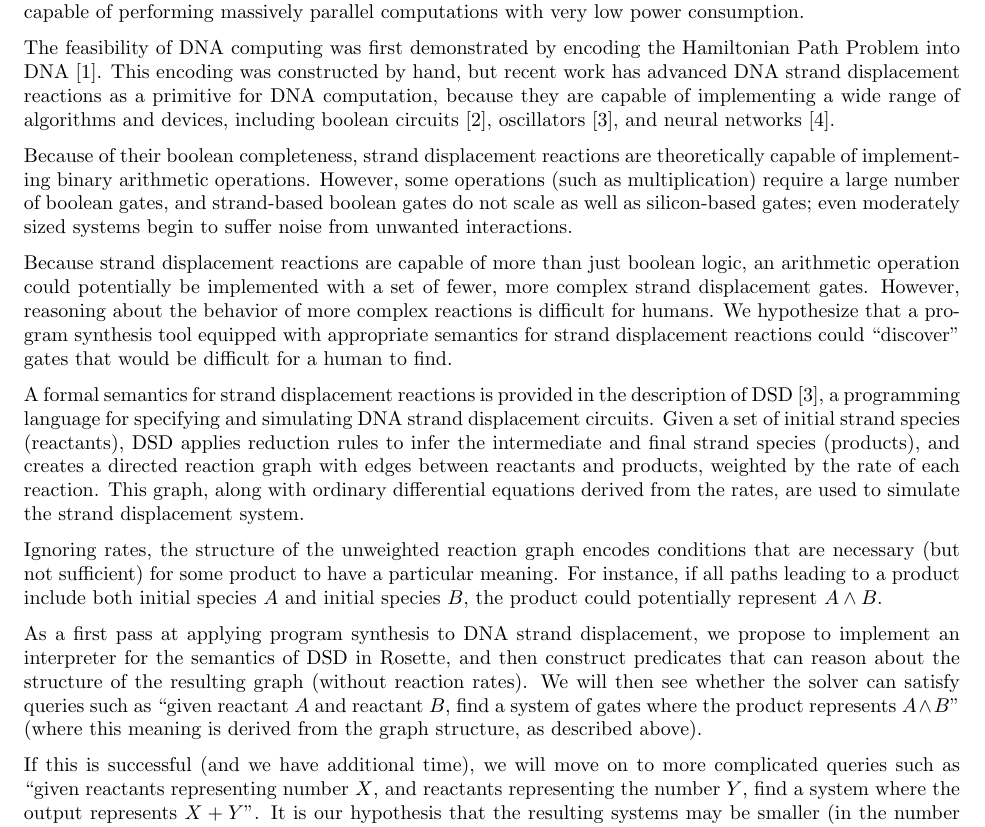
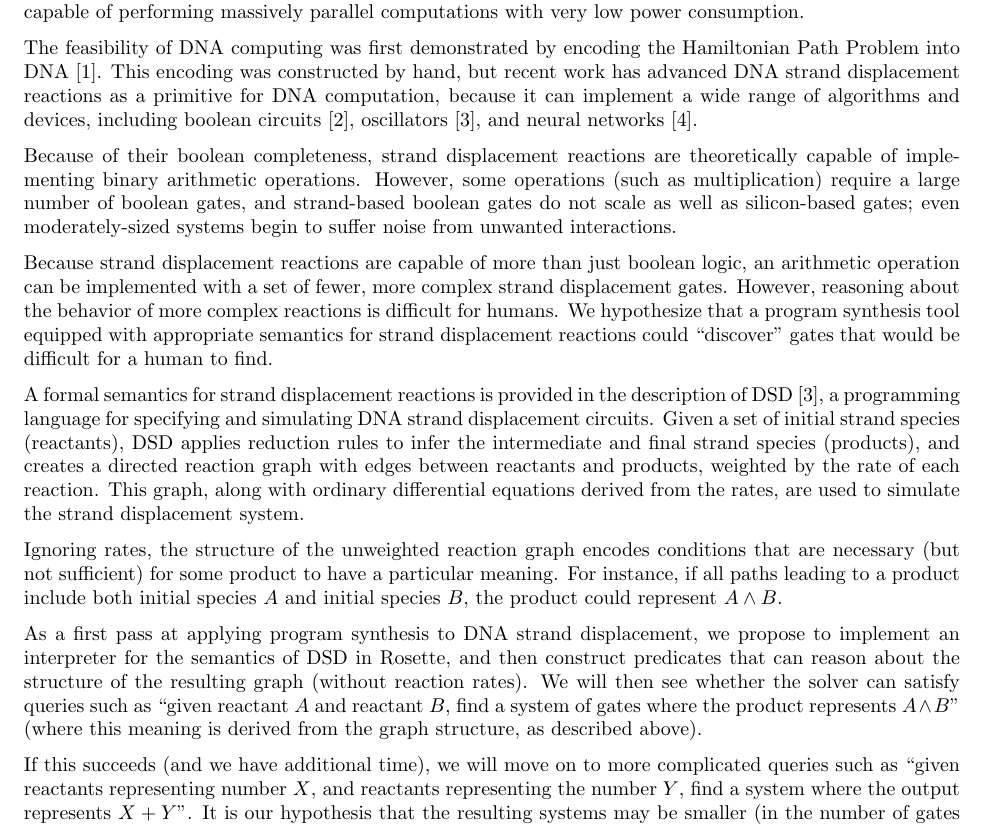
Before and after one commit to gussmith23/dsd-synthesis, a LaTeX document (proposal/proposal.tex): part of page 1 of 2, cut so that both start at the same text. Compiled offline with pdfLaTeX.

Commit message:
some minor edits

```diff
--- a/proposal/proposal.tex
+++ b/proposal/proposal.tex
@@ -20,7 +20,7 @@ power consumption.
 The feasibility of DNA computing was first demonstrated by encoding the
 Hamiltonian Path Problem into DNA~\cite{adelman}. This encoding was constructed
 by hand, but recent work has advanced DNA strand displacement reactions as a
-primitive for DNA computation, because they are capable of implementing a wide
+primitive for DNA computation, because it can implement a wide
 range of algorithms and devices, including boolean circuits~\cite{strands},
 oscillators~\cite{dsd}, and neural networks~\cite{strandnn}.
 
@@ -28,11 +28,11 @@ Because of their boolean completeness, strand displacement reactions are
 theoretically capable of implementing binary arithmetic operations. However,
 some operations (such as multiplication) require a large number of
 boolean gates, and strand-based boolean gates do not scale as well as
-silicon-based gates; even moderately sized systems begin to suffer noise
+silicon-based gates; even moderately-sized systems begin to suffer noise
 from unwanted interactions.
 
 Because strand displacement reactions are capable of more than just boolean
-logic, an arithmetic operation could potentially be implemented with a set of
+logic, an arithmetic operation can be implemented with a set of
 fewer, more complex strand displacement gates. However, reasoning about the
 behavior of more complex reactions is difficult for humans. We hypothesize that
 a program synthesis tool equipped with appropriate semantics for strand
@@ -51,7 +51,7 @@ are used to simulate the strand displacement system.
 Ignoring rates, the structure of the unweighted reaction graph encodes
 conditions that are necessary (but not sufficient) for some product to have a
 particular meaning. For instance, if all paths leading to a product include both
-initial species $A$ and initial species $B$, the product could potentially
+initial species $A$ and initial species $B$, the product could
 represent $A \land B$.
 
 As a first pass at applying program synthesis to DNA strand displacement, we
@@ -62,7 +62,7 @@ queries such as ``given reactant $A$ and reactant $B$, find a system of gates
 where the product represents $A \land B$" (where this meaning is derived from
 the graph structure, as described above).
 
-If this is successful (and we have additional time), we will move on to more
+If this succeeds (and we have additional time), we will move on to more
 complicated queries such as ``given reactants representing number $X$, and
 reactants representing the number $Y$, find a system where the output represents
 $X + Y$".  It is our hypothesis that the resulting systems may be smaller (in
```
